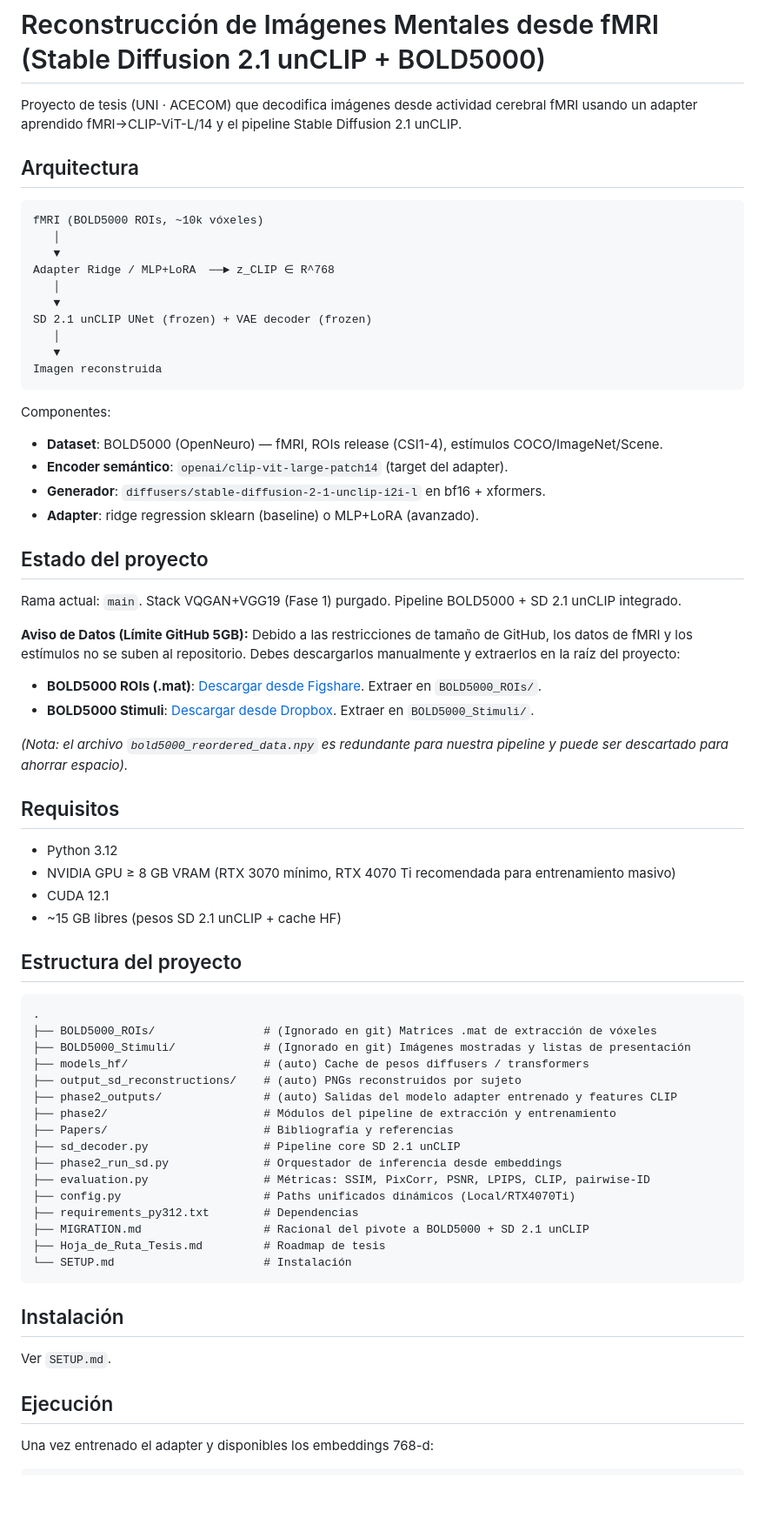
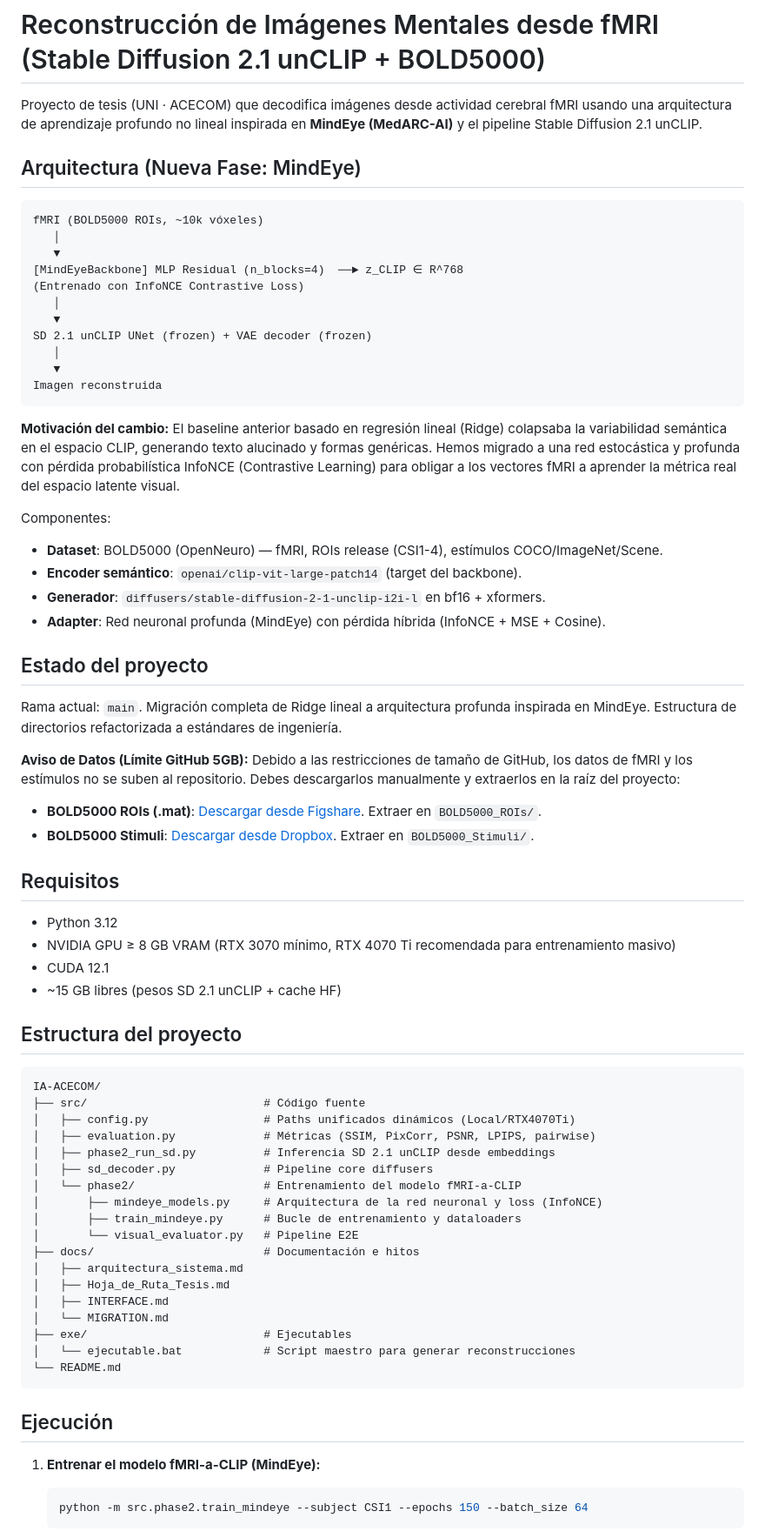
Before and after one commit to LoowieOblivion-Serafin/V1sual_DecoderV2, a Markdown page: README.md, the part around one of its changes. Shown at 87% size. GitHub-like rendering; blank space fills up the shorter version.

Commit message:
docs: update README with MindEye architecture and new src/docs/exe layout

````diff
--- a/README.md
+++ b/README.md
@@ -1,14 +1,15 @@
 # Reconstrucción de Imágenes Mentales desde fMRI (Stable Diffusion 2.1 unCLIP + BOLD5000)
 
-Proyecto de tesis (UNI · ACECOM) que decodifica imágenes desde actividad cerebral fMRI usando un adapter aprendido fMRI→CLIP-ViT-L/14 y el pipeline Stable Diffusion 2.1 unCLIP.
+Proyecto de tesis (UNI · ACECOM) que decodifica imágenes desde actividad cerebral fMRI usando una arquitectura de aprendizaje profundo no lineal inspirada en **MindEye (MedARC-AI)** y el pipeline Stable Diffusion 2.1 unCLIP.
 
-## Arquitectura
+## Arquitectura (Nueva Fase: MindEye)
 
-```
+```text
 fMRI (BOLD5000 ROIs, ~10k vóxeles)
    │
    ▼
-Adapter Ridge / MLP+LoRA  ──► z_CLIP ∈ R^768
+[MindEyeBackbone] MLP Residual (n_blocks=4)  ──► z_CLIP ∈ R^768
+(Entrenado con InfoNCE Contrastive Loss)
    │
    ▼
 SD 2.1 unCLIP UNet (frozen) + VAE decoder (frozen)
@@ -17,22 +18,22 @@ SD 2.1 unCLIP UNet (frozen) + VAE decoder (frozen)
 Imagen reconstruida
 ```
 
+**Motivación del cambio:** El baseline anterior basado en regresión lineal (Ridge) colapsaba la variabilidad semántica en el espacio CLIP, generando texto alucinado y formas genéricas. Hemos migrado a una red estocástica y profunda con pérdida probabilística InfoNCE (Contrastive Learning) para obligar a los vectores fMRI a aprender la métrica real del espacio latente visual.
+
 Componentes:
 - **Dataset**: BOLD5000 (OpenNeuro) — fMRI, ROIs release (CSI1-4), estímulos COCO/ImageNet/Scene.
-- **Encoder semántico**: `openai/clip-vit-large-patch14` (target del adapter).
+- **Encoder semántico**: `openai/clip-vit-large-patch14` (target del backbone).
 - **Generador**: `diffusers/stable-diffusion-2-1-unclip-i2i-l` en bf16 + xformers.
-- **Adapter**: ridge regression sklearn (baseline) o MLP+LoRA (avanzado).
+- **Adapter**: Red neuronal profunda (MindEye) con pérdida híbrida (InfoNCE + MSE + Cosine).
 
 ## Estado del proyecto
 
-Rama actual: `main`. Stack VQGAN+VGG19 (Fase 1) purgado. Pipeline BOLD5000 + SD 2.1 unCLIP integrado.
+Rama actual: `main`. Migración completa de Ridge lineal a arquitectura profunda inspirada en MindEye. Estructura de directorios refactorizada a estándares de ingeniería.
 
 **Aviso de Datos (Límite GitHub 5GB):**
 Debido a las restricciones de tamaño de GitHub, los datos de fMRI y los estímulos no se suben al repositorio. Debes descargarlos manualmente y extraerlos en la raíz del proyecto:
 - **BOLD5000 ROIs (.mat)**: [Descargar desde Figshare](https://figshare.com/articles/dataset/BOLD5000/6459449?file=12965447). Extraer en `BOLD5000_ROIs/`.
 - **BOLD5000 Stimuli**: [Descargar desde Dropbox](https://www.dropbox.com/s/5ie18t4rjjvsl47/BOLD5000_Stimuli.zip?dl=1). Extraer en `BOLD5000_Stimuli/`.
-
-*(Nota: el archivo `bold5000_reordered_data.npy` es redundante para nuestra pipeline y puede ser descartado para ahorrar espacio).*
 
 ## Requisitos
 
@@ -44,29 +45,30 @@ Debido a las restricciones de tamaño de GitHub, los datos de fMRI y los estímu
 ## Estructura del proyecto
 
 ```text
-.
-├── BOLD5000_ROIs/                # (Ignorado en git) Matrices .mat de extracción de vóxeles
-├── BOLD5000_Stimuli/             # (Ignorado en git) Imágenes mostradas y listas de presentación
-├── models_hf/                    # (auto) Cache de pesos diffusers / transformers
-├── output_sd_reconstructions/    # (auto) PNGs reconstruidos por sujeto
-├── phase2_outputs/               # (auto) Salidas del modelo adapter entrenado y features CLIP
-├── phase2/                       # Módulos del pipeline de extracción y entrenamiento
-├── Papers/                       # Bibliografía y referencias
-├── sd_decoder.py                 # Pipeline core SD 2.1 unCLIP
-├── phase2_run_sd.py              # Orquestador de inferencia desde embeddings
-├── evaluation.py                 # Métricas: SSIM, PixCorr, PSNR, LPIPS, CLIP, pairwise-ID
-├── config.py                     # Paths unificados dinámicos (Local/RTX4070Ti)
-├── requirements_py312.txt        # Dependencias
-├── MIGRATION.md                  # Racional del pivote a BOLD5000 + SD 2.1 unCLIP
-├── Hoja_de_Ruta_Tesis.md         # Roadmap de tesis
-└── SETUP.md                      # Instalación
+IA-ACECOM/
+├── src/                          # Código fuente
+│   ├── config.py                 # Paths unificados dinámicos (Local/RTX4070Ti)
+│   ├── evaluation.py             # Métricas (SSIM, PixCorr, PSNR, LPIPS, pairwise)
+│   ├── phase2_run_sd.py          # Inferencia SD 2.1 unCLIP desde embeddings
+│   ├── sd_decoder.py             # Pipeline core diffusers
+│   └── phase2/                   # Entrenamiento del modelo fMRI-a-CLIP
+│       ├── mindeye_models.py     # Arquitectura de la red neuronal y loss (InfoNCE)
+│       ├── train_mindeye.py      # Bucle de entrenamiento y dataloaders
+│       └── visual_evaluator.py   # Pipeline E2E
+├── docs/                         # Documentación e hitos
+│   ├── arquitectura_sistema.md
+│   ├── Hoja_de_Ruta_Tesis.md
+│   ├── INTERFACE.md
+│   └── MIGRATION.md
+├── exe/                          # Ejecutables
+│   └── ejecutable.bat            # Script maestro para generar reconstrucciones
+└── README.md
 ```
-
-## Instalación
-
-Ver `SETUP.md`.
 
 ## Ejecución
 
-Una vez entrenado el adapter y disponibles los embeddings 768-d:
+1. **Entrenar el modelo fMRI-a-CLIP (MindEye):**
+   ```bash
+   python -m src.phase2.train_mindeye --subject CSI1 --epochs 150 --batch_size 64
+   ```
 
````
Also changed, not shown: other parts of README.md (+5 -14 lines).
